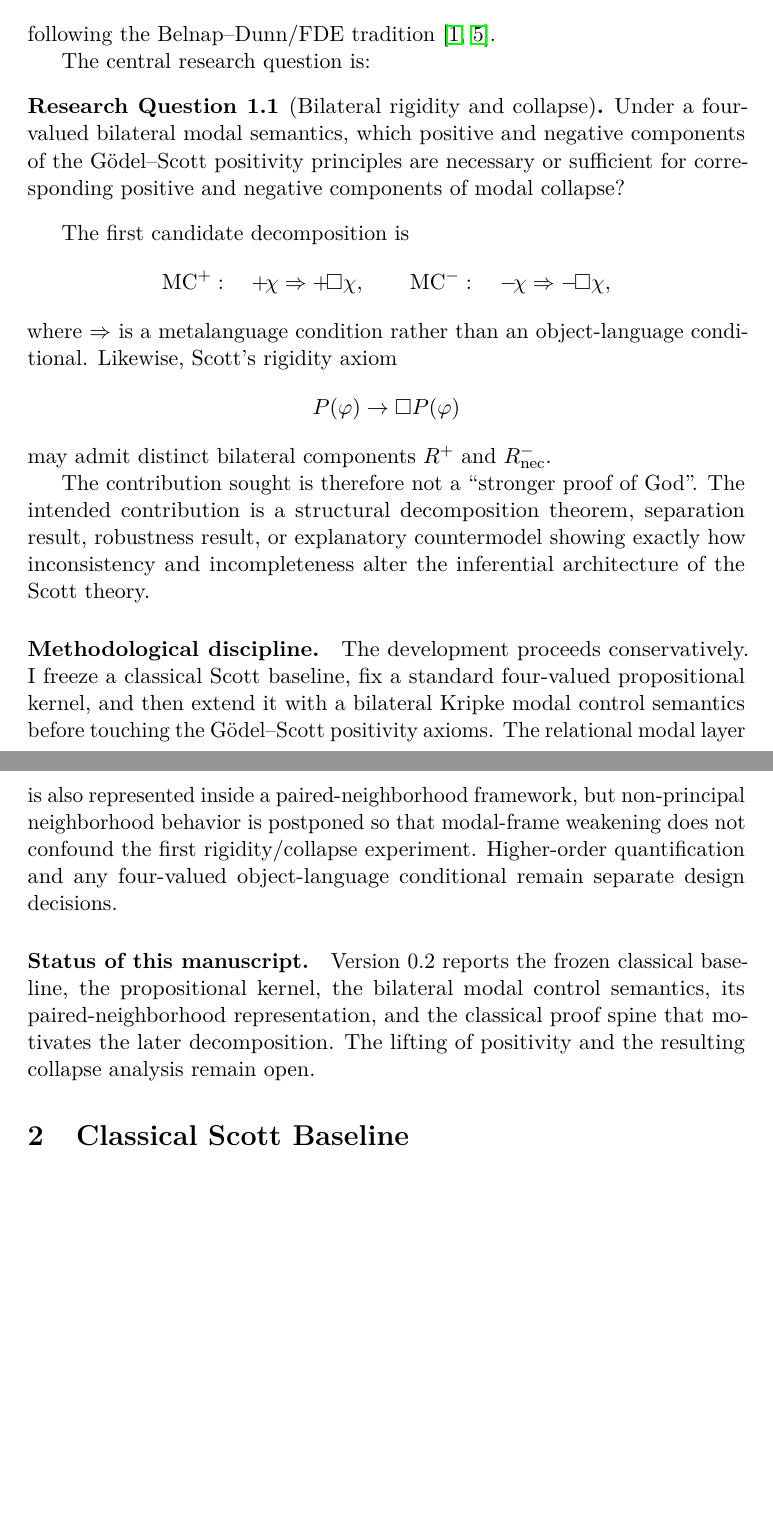
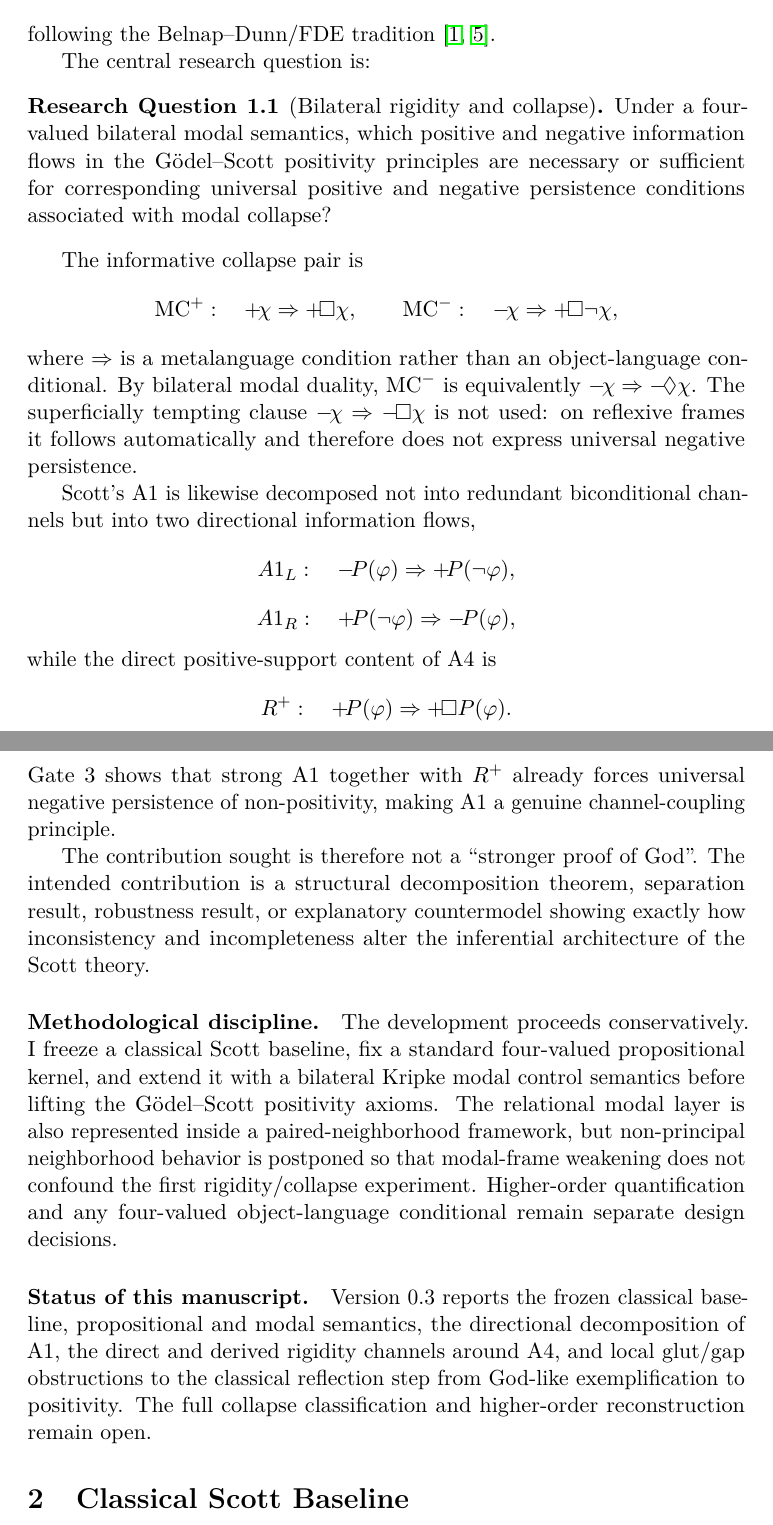
Before and after one commit to cr4bbz/goedel-4pel, a LaTeX paper (paper/main.tex, which reads paper/sections/01_introduction.tex): two parts of pages 2 and 3 of 15, joined at a grey line, cut so that both start at the same text, the shorter picture padded with empty space. Compiled offline with pdfLaTeX.

Commit message:
paper: revise introduction after Gate 3

```diff
--- a/paper/sections/01_introduction.tex
+++ b/paper/sections/01_introduction.tex
@@ -21,25 +21,34 @@ following the Belnap--Dunn/FDE tradition \cite{Belnap1977,Dunn1976}.
 The central research question is:
 
 \begin{question}[Bilateral rigidity and collapse]
-Under a four-valued bilateral modal semantics, which positive and negative components of the G\"odel--Scott positivity principles are necessary or sufficient for corresponding positive and negative components of modal collapse?
+Under a four-valued bilateral modal semantics, which positive and negative information flows in the G\"odel--Scott positivity principles are necessary or sufficient for corresponding universal positive and negative persistence conditions associated with modal collapse?
 \end{question}
 
-The first candidate decomposition is
+The informative collapse pair is
 \[
   \MCp:\quad \pos{\chi}\Rightarrow\pos{\Box\chi},
   \qquad
-  \MCm:\quad \neginfo{\chi}\Rightarrow\neginfo{\Box\chi},
+  \MCm:\quad \neginfo{\chi}\Rightarrow\pos{\Box\neg\chi},
 \]
-where \(\Rightarrow\) is a metalanguage condition rather than an object-language conditional. Likewise, Scott's rigidity axiom
+where \(\Rightarrow\) is a metalanguage condition rather than an object-language conditional. By bilateral modal duality, \(\MCm\) is equivalently \(\neginfo{\chi}\Rightarrow\neginfo{\Diamond\chi}\). The superficially tempting clause \(\neginfo{\chi}\Rightarrow\neginfo{\Box\chi}\) is not used: on reflexive frames it follows automatically and therefore does not express universal negative persistence.
+
+Scott's A1 is likewise decomposed not into redundant biconditional channels but into two directional information flows,
 \[
-  P(\varphi)\rightarrow\Box P(\varphi)
+  A1_L:\quad \neginfo{P(\varphi)}\Rightarrow\pos{P(\neg\varphi)},
 \]
-may admit distinct bilateral components \(\Rp\) and \(\Rm\).
+\[
+  A1_R:\quad \pos{P(\neg\varphi)}\Rightarrow\neginfo{P(\varphi)},
+\]
+while the direct positive-support content of A4 is
+\[
+  \Rp:\quad \pos{P(\varphi)}\Rightarrow\pos{\Box P(\varphi)}.
+\]
+Gate 3 shows that strong A1 together with \(\Rp\) already forces universal negative persistence of non-positivity, making A1 a genuine channel-coupling principle.
 
 The contribution sought is therefore not a ``stronger proof of God''. The intended contribution is a structural decomposition theorem, separation result, robustness result, or explanatory countermodel showing exactly how inconsistency and incompleteness alter the inferential architecture of the Scott theory.
 
 \paragraph{Methodological discipline.}
-The development proceeds conservatively. I freeze a classical Scott baseline, fix a standard four-valued propositional kernel, and then extend it with a bilateral Kripke modal control semantics before touching the G\"odel--Scott positivity axioms. The relational modal layer is also represented inside a paired-neighborhood framework, but non-principal neighborhood behavior is postponed so that modal-frame weakening does not confound the first rigidity/collapse experiment. Higher-order quantification and any four-valued object-language conditional remain separate design decisions.
+The development proceeds conservatively. I freeze a classical Scott baseline, fix a standard four-valued propositional kernel, and extend it with a bilateral Kripke modal control semantics before lifting the G\"odel--Scott positivity axioms. The relational modal layer is also represented inside a paired-neighborhood framework, but non-principal neighborhood behavior is postponed so that modal-frame weakening does not confound the first rigidity/collapse experiment. Higher-order quantification and any four-valued object-language conditional remain separate design decisions.
 
 \paragraph{Status of this manuscript.}
-Version 0.2 reports the frozen classical baseline, the propositional kernel, the bilateral modal control semantics, its paired-neighborhood representation, and the classical proof spine that motivates the later decomposition. The lifting of positivity and the resulting collapse analysis remain open.
+Version 0.3 reports the frozen classical baseline, propositional and modal semantics, the directional decomposition of A1, the direct and derived rigidity channels around A4, and local glut/gap obstructions to the classical reflection step from God-like exemplification to positivity. The full collapse classification and higher-order reconstruction remain open.
```
